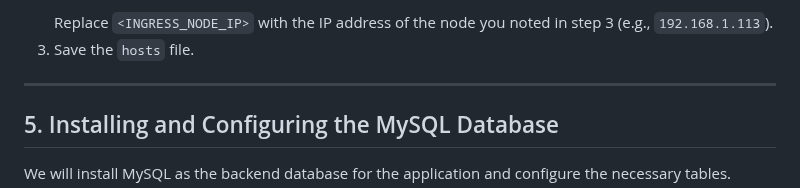
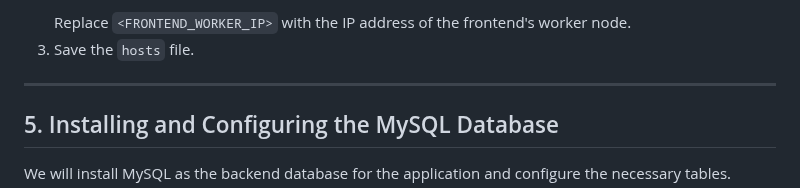
Before and after one commit to Vonrisen/mtd-cluster, a Markdown page: banking_application_guide.md, the part around one of its changes. Drawn GitHub-style.

````diff
--- a/banking_application_guide.md
+++ b/banking_application_guide.md
@@ -100,5 +100,5 @@ To access the application using the name `bank.local`, you need to map this name
     ```
-    Replace `<INGRESS_NODE_IP>` with the IP address of the node you noted in step 3 (e.g., `192.168.1.113`).
+    Replace `<FRONTEND_WORKER_IP>` with the IP address of the frontend's worker node.
 3.  Save the `hosts` file.
 
 ---
````
Also changed, not shown: other parts of banking_application_guide.md (+1 -1 lines).
